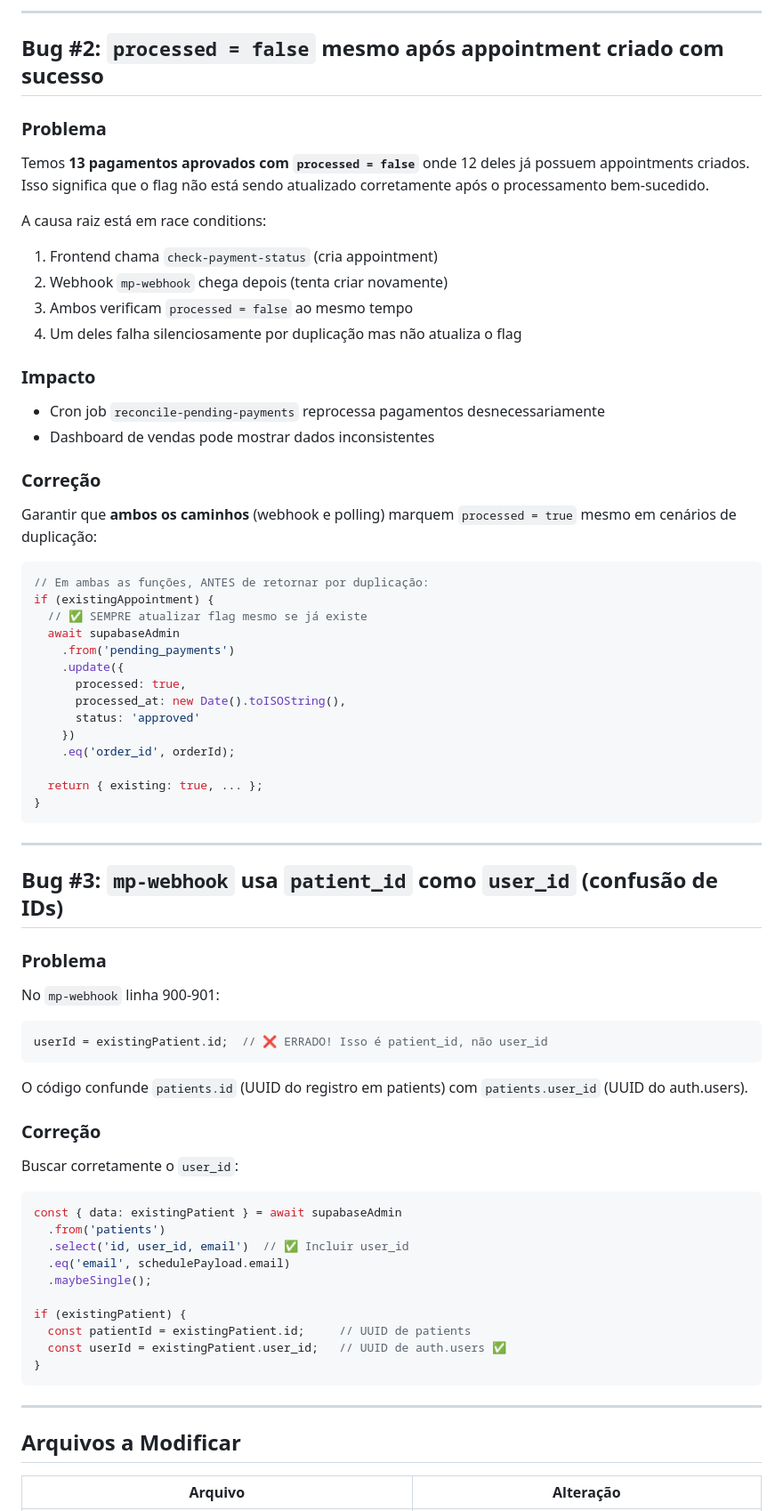
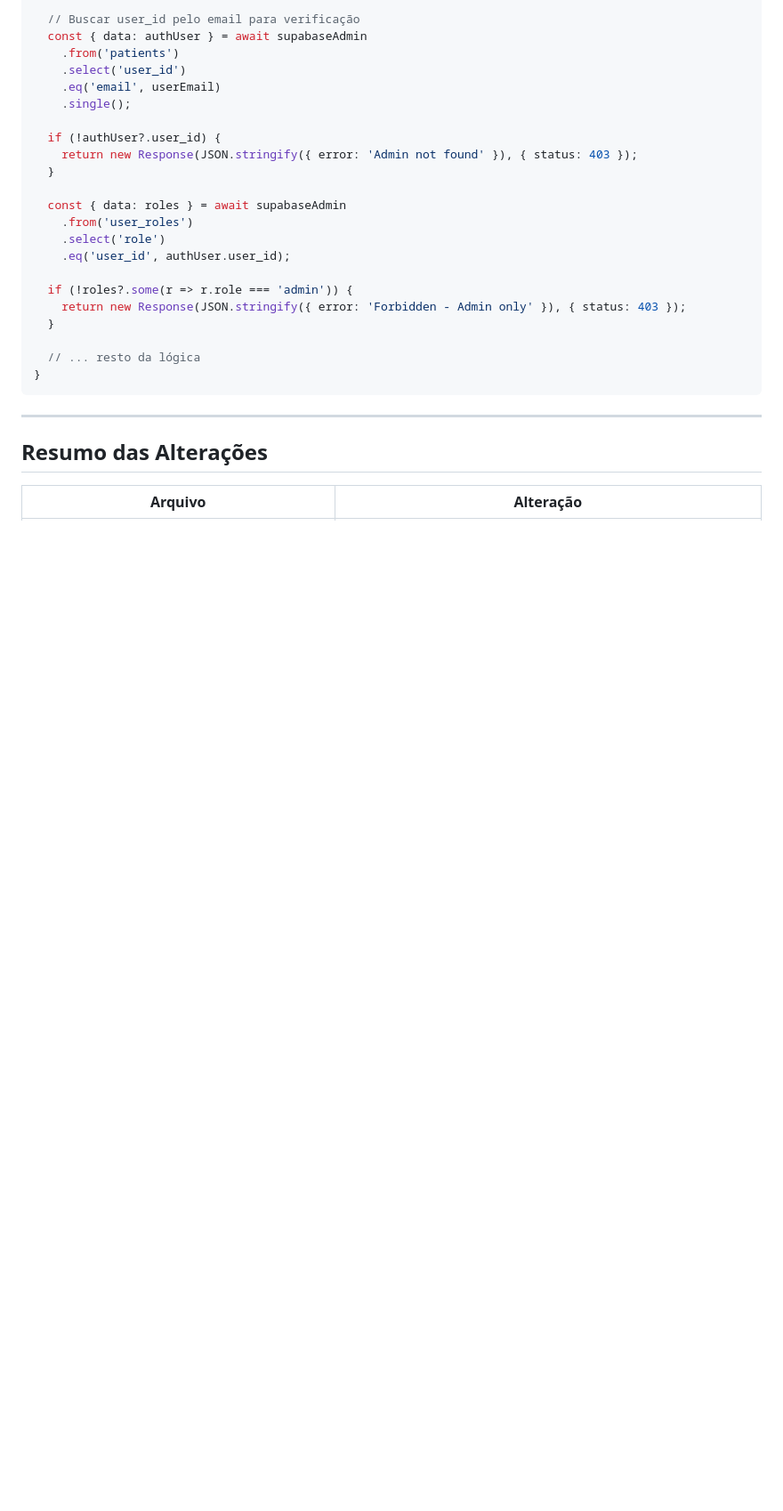
Before and after one commit to luccavgiani-spec/prontiasaude, a Markdown page: .lovable/plan.md, the part around one of its changes. Shown at 89% size. Rendered like a GitHub page; blank space fills up the shorter version.

Commit message:
Updated plan file
Edited UI in Lovable

````diff
--- a/.lovable/plan.md
+++ b/.lovable/plan.md
@@ -58,72 +87,31 @@ const { error: planError } = await supabaseAdmin
 
----
+  // Buscar user_id pelo email para verificação
+  const { data: authUser } = await supabaseAdmin
+    .from('patients')
+    .select('user_id')
+    .eq('email', userEmail)
+    .single();
 
-## Bug #2: `processed = false` mesmo após appointment criado com sucesso
+  if (!authUser?.user_id) {
+    return new Response(JSON.stringify({ error: 'Admin not found' }), { status: 403 });
+  }
 
-### Problema
-Temos **13 pagamentos aprovados com `processed = false`** onde 12 deles já possuem appointments criados. Isso significa que o flag não está sendo atualizado corretamente após o processamento bem-sucedido.
+  const { data: roles } = await supabaseAdmin
+    .from('user_roles')
+    .select('role')
+    .eq('user_id', authUser.user_id);
 
-A causa raiz está em race conditions:
-1. Frontend chama `check-payment-status` (cria appointment)
-2. Webhook `mp-webhook` chega depois (tenta criar novamente)
-3. Ambos verificam `processed = false` ao mesmo tempo
-4. Um deles falha silenciosamente por duplicação mas não atualiza o flag
+  if (!roles?.some(r => r.role === 'admin')) {
+    return new Response(JSON.stringify({ error: 'Forbidden - Admin only' }), { status: 403 });
+  }
 
-### Impacto
-- Cron job `reconcile-pending-payments` reprocessa pagamentos desnecessariamente
-- Dashboard de vendas pode mostrar dados inconsistentes
-
-### Correção
-Garantir que **ambos os caminhos** (webhook e polling) marquem `processed = true` mesmo em cenários de duplicação:
-
-```typescript
-// Em ambas as funções, ANTES de retornar por duplicação:
-if (existingAppointment) {
-  // ✅ SEMPRE atualizar flag mesmo se já existe
-  await supabaseAdmin
-    .from('pending_payments')
-    .update({
-      processed: true,
-      processed_at: new Date().toISOString(),
-      status: 'approved'
-    })
-    .eq('order_id', orderId);
-
-  return { existing: true, ... };
+  // ... resto da lógica
 }
 ```
 
 ---
 
-## Bug #3: `mp-webhook` usa `patient_id` como `user_id` (confusão de IDs)
-
-### Problema
-No `mp-webhook` linha 900-901:
-```typescript
-userId = existingPatient.id;  // ❌ ERRADO! Isso é patient_id, não user_id
-```
-
-O código confunde `patients.id` (UUID do registro em patients) com `patients.user_id` (UUID do auth.users).
-
-### Correção
-Buscar corretamente o `user_id`:
-
-```typescript
-const { data: existingPatient } = await supabaseAdmin
-  .from('patients')
-  .select('id, user_id, email')  // ✅ Incluir user_id
-  .eq('email', schedulePayload.email)
-  .maybeSingle();
-
-if (existingPatient) {
-  const patientId = existingPatient.id;     // UUID de patients
-  const userId = existingPatient.user_id;   // UUID de auth.users ✅
-}
-```
-
----
-
-## Arquivos a Modificar
+## Resumo das Alterações
 
 | Arquivo | Alteração |
 |---------|-----------|
````
Also changed, not shown: other parts of .lovable/plan.md (+76 -75 lines).
